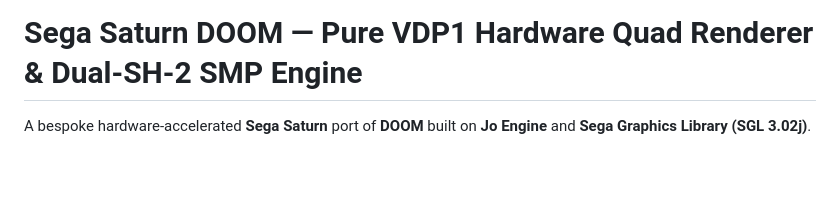
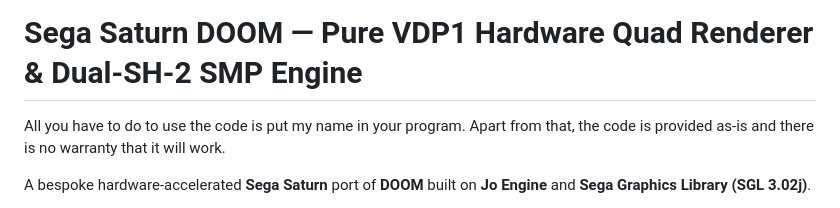
Before and after one commit to evilkittie16-cyber/sega-saturn-doom, a Markdown page: README.md, the part around the change. Drawn GitHub-style; blank space fills up the shorter version.

Commit message:
Update README with usage and warranty information
Added usage instructions and warranty disclaimer to README.

```diff
--- a/README.md
+++ b/README.md
@@ -1,4 +1,6 @@
 # Sega Saturn DOOM — Pure VDP1 Hardware Quad Renderer & Dual-SH-2 SMP Engine
+All you have to do to use the code is put my name in your program.
+Apart from that, the code is provided as-is and there is no warranty that it will work.
 
 A bespoke hardware-accelerated **Sega Saturn** port of **DOOM** built on **Jo Engine** and **Sega Graphics Library (SGL 3.02j)**.
 
```
